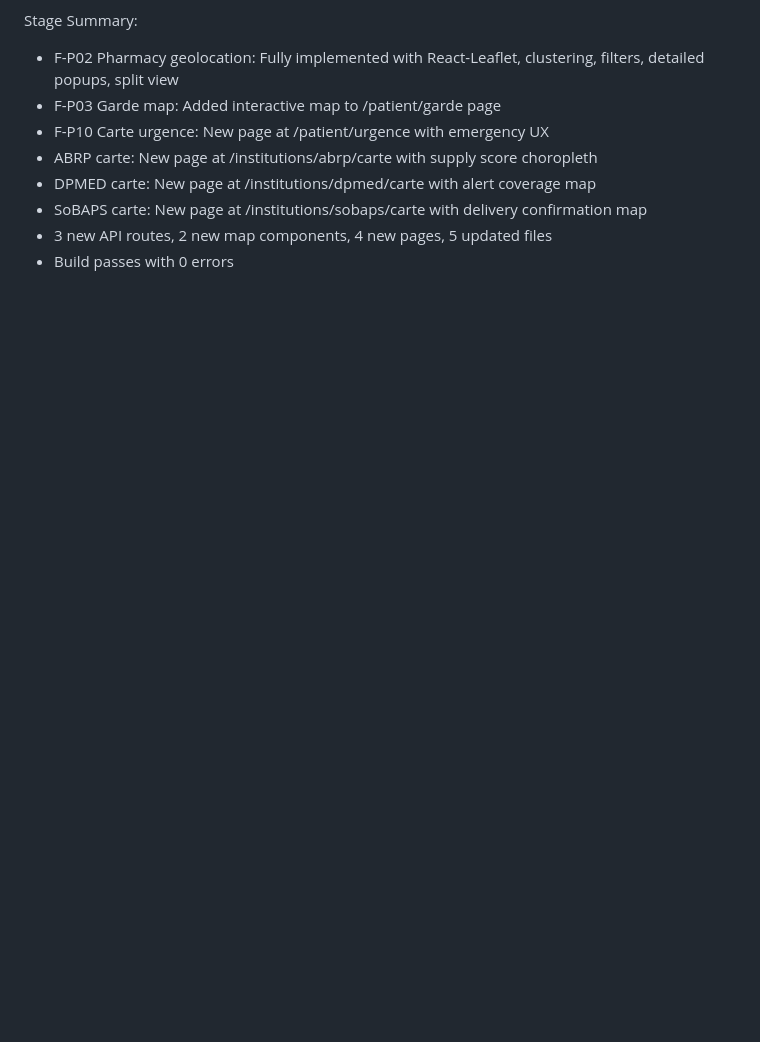
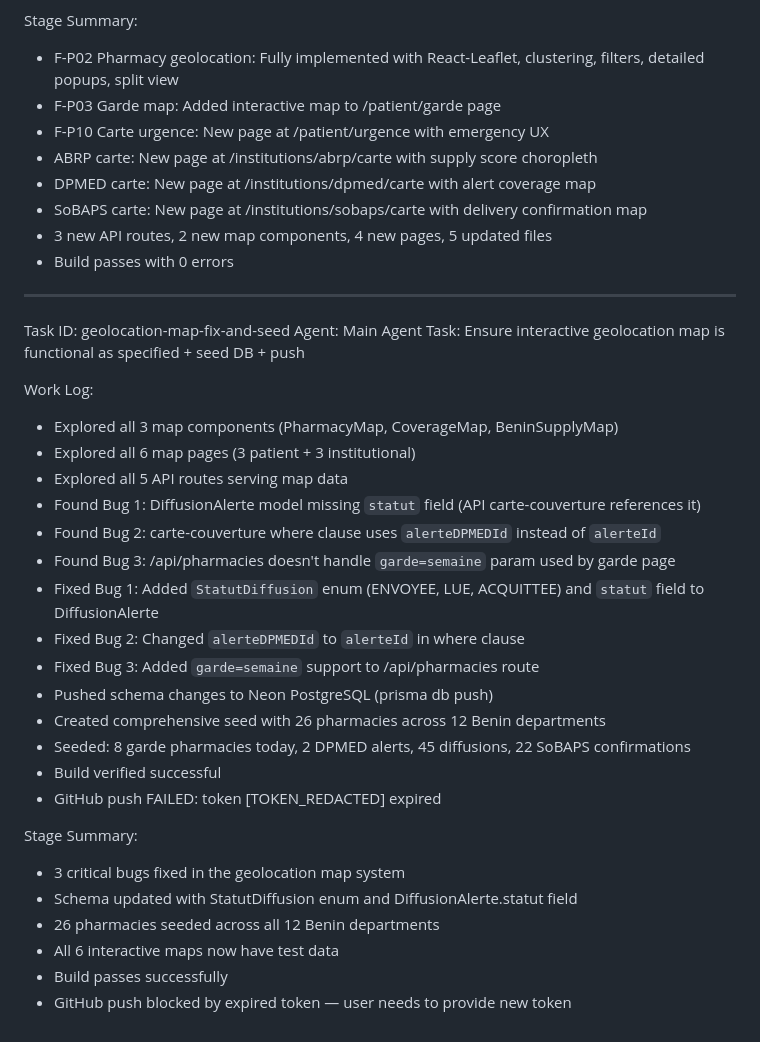
Before and after one commit to SenaDev007/MediHelm, a Markdown page: worklog.md, the part around the change. GitHub-like rendering; blank space fills up the shorter version.

Commit message:
c769c7e7-d1d2-4bba-9b99-e3af8f57fc8b

```diff
--- a/worklog.md
+++ b/worklog.md
@@ -195,3 +195,32 @@ Stage Summary:
 - SoBAPS carte: New page at /institutions/sobaps/carte with delivery confirmation map
 - 3 new API routes, 2 new map components, 4 new pages, 5 updated files
 - Build passes with 0 errors
+
+---
+Task ID: geolocation-map-fix-and-seed
+Agent: Main Agent
+Task: Ensure interactive geolocation map is functional as specified + seed DB + push
+
+Work Log:
+- Explored all 3 map components (PharmacyMap, CoverageMap, BeninSupplyMap)
+- Explored all 6 map pages (3 patient + 3 institutional)
+- Explored all 5 API routes serving map data
+- Found Bug 1: DiffusionAlerte model missing `statut` field (API carte-couverture references it)
+- Found Bug 2: carte-couverture where clause uses `alerteDPMEDId` instead of `alerteId`
+- Found Bug 3: /api/pharmacies doesn't handle `garde=semaine` param used by garde page
+- Fixed Bug 1: Added `StatutDiffusion` enum (ENVOYEE, LUE, ACQUITTEE) and `statut` field to DiffusionAlerte
+- Fixed Bug 2: Changed `alerteDPMEDId` to `alerteId` in where clause
+- Fixed Bug 3: Added `garde=semaine` support to /api/pharmacies route
+- Pushed schema changes to Neon PostgreSQL (prisma db push)
+- Created comprehensive seed with 26 pharmacies across 12 Benin departments
+- Seeded: 8 garde pharmacies today, 2 DPMED alerts, 45 diffusions, 22 SoBAPS confirmations
+- Build verified successful
+- GitHub push FAILED: token [TOKEN_REDACTED] expired
+
+Stage Summary:
+- 3 critical bugs fixed in the geolocation map system
+- Schema updated with StatutDiffusion enum and DiffusionAlerte.statut field
+- 26 pharmacies seeded across all 12 Benin departments
+- All 6 interactive maps now have test data
+- Build passes successfully
+- GitHub push blocked by expired token — user needs to provide new token
```
